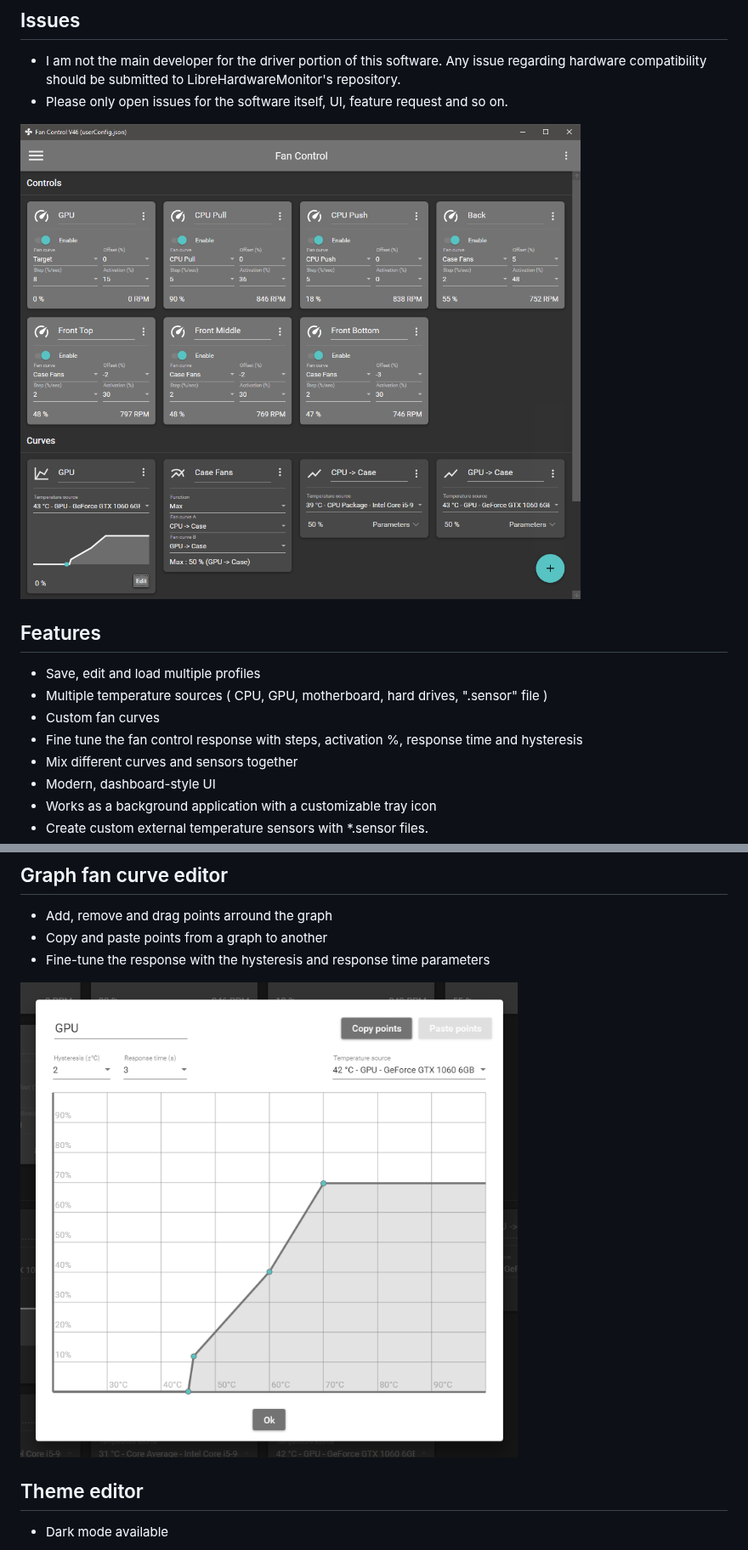
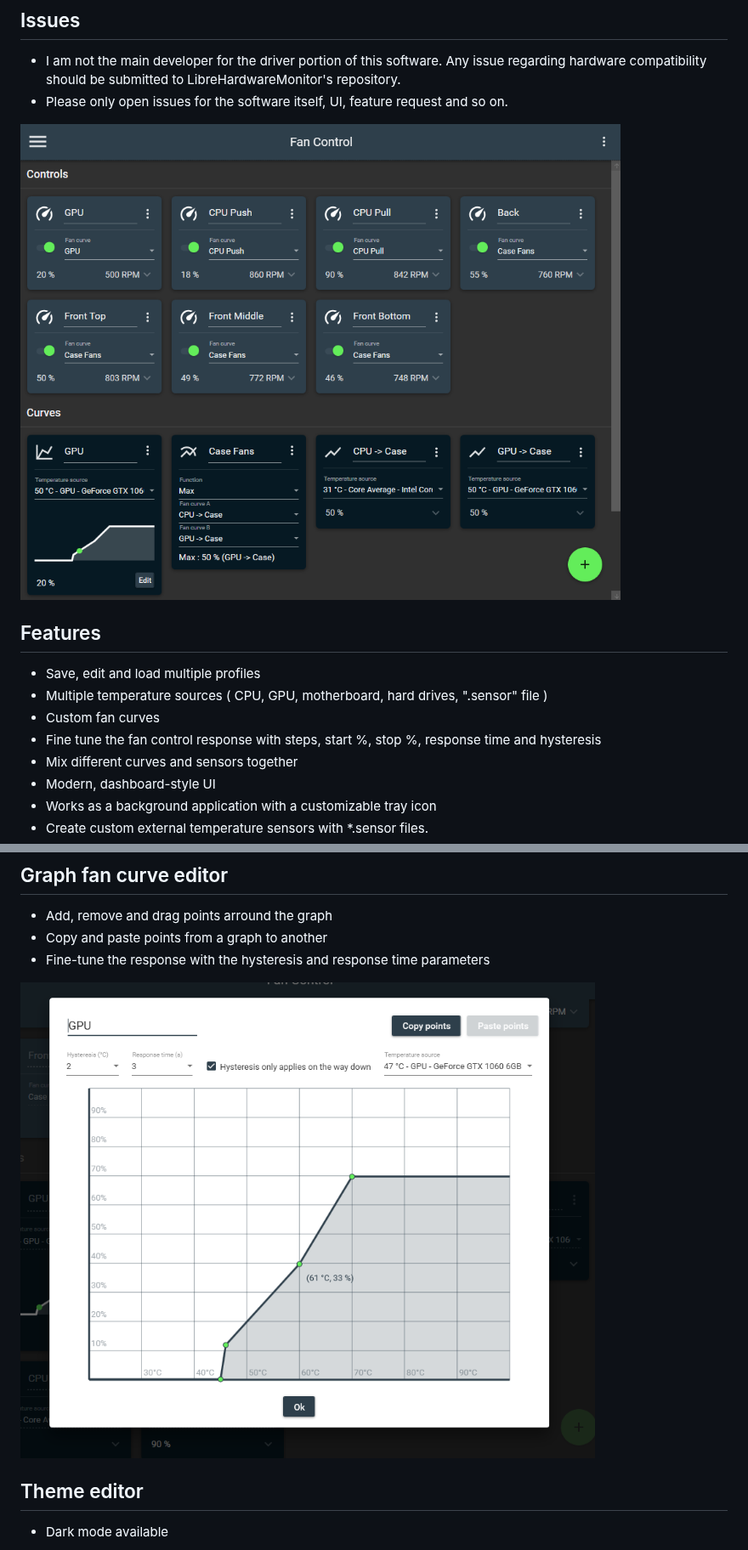
Before and after one commit to Rem0o/FanControl.Releases, a Markdown page: README.md, 2 parts joined by grey strips. Shown at 85% size. GitHub-like rendering; pictures changed too: Images/GraphDialog.png, Images/MainUI.png.

```diff
--- a/README.md
+++ b/README.md
@@ -31,7 +33,7 @@ This is the release repository for Fan Control, a highly customizable fan contro
 * Save, edit and load multiple profiles
 * Multiple temperature sources ( CPU, GPU, motherboard, hard drives, ".sensor" file )
 * Custom fan curves
-* Fine tune the fan control response with steps, activation %, response time and hysteresis
+* Fine tune the fan control response with steps, start %, stop %, response time and hysteresis
 * Mix different curves and sensors together
 * Modern, dashboard-style UI
 * Works as a background application with a customizable tray icon
```
Also changed, not shown: other parts of README.md (+2 -0 lines), 2 other files.
